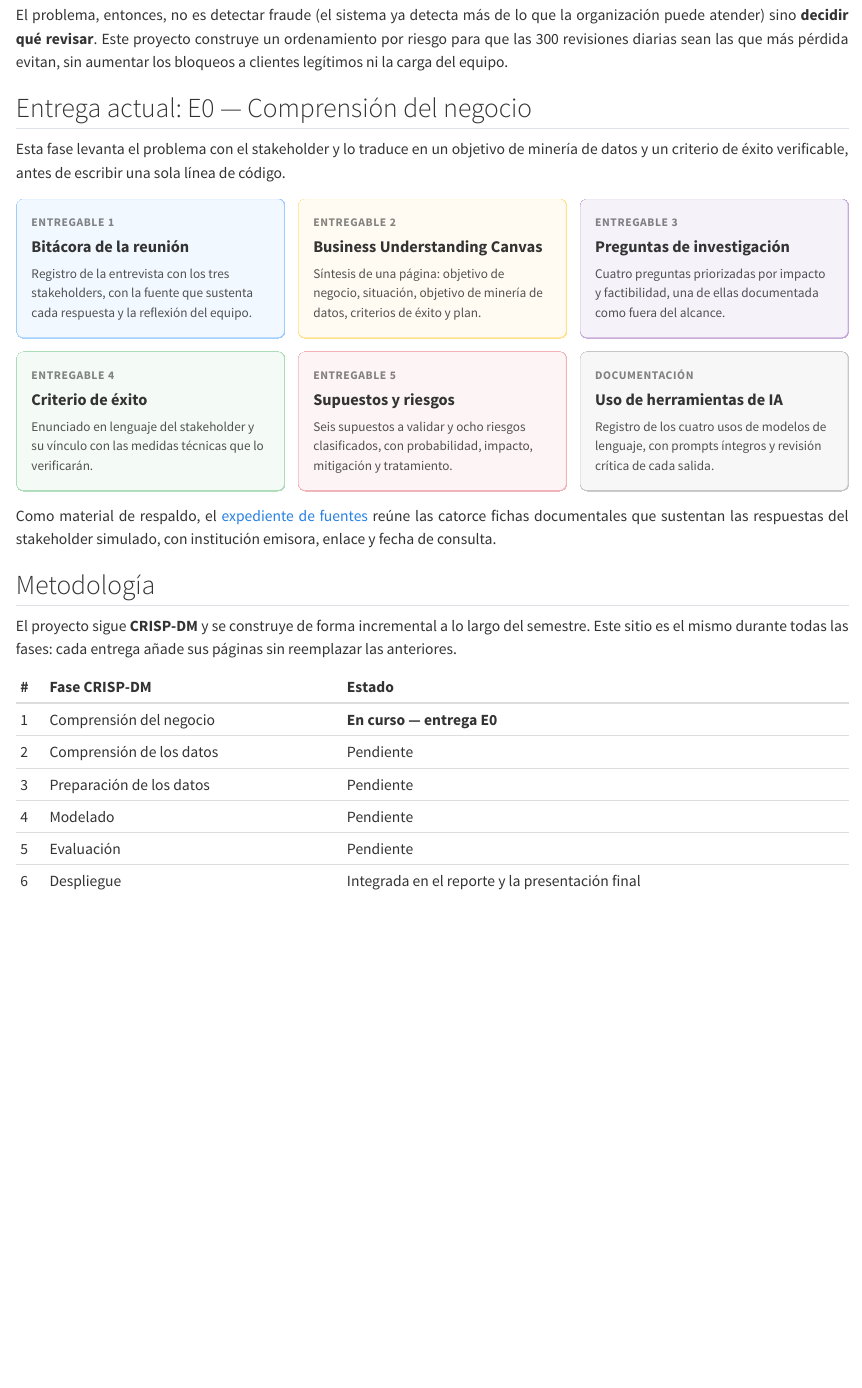
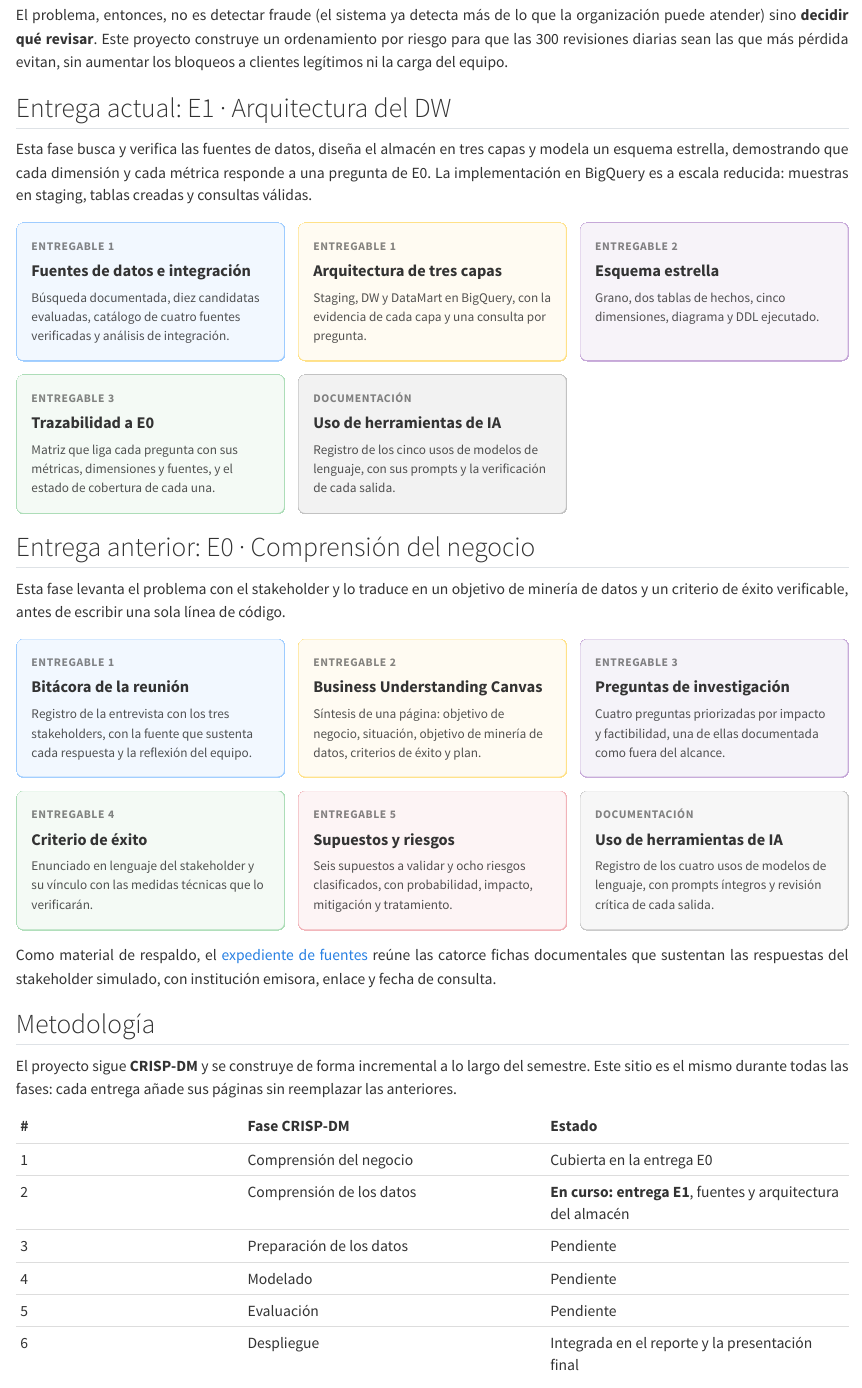
Before and after one commit to alangm-98/Proyecto_Mineria_Datos, a Quarto document (index.qmd): the page in a window 1100 px wide, from 380 px down. Rendered offline with R 4.5, knitr and Pandoc in place of Quarto, with nearby package versions.

Commit message:
E1: portada y README

````diff
--- a/index.qmd
+++ b/index.qmd
@@ -23,7 +23,50 @@ puede atender) sino **decidir qué revisar**. Este proyecto construye un ordenam
 para que las 300 revisiones diarias sean las que más pérdida evitan, sin aumentar los bloqueos a
 clientes legítimos ni la carga del equipo.
 
-## Entrega actual: E0 — Comprensión del negocio
+## Entrega actual: E1 · Arquitectura del DW
+
+Esta fase busca y verifica las fuentes de datos, diseña el almacén en tres capas y modela un
+esquema estrella, demostrando que cada dimensión y cada métrica responde a una pregunta de E0. La
+implementación en BigQuery es a escala reducida: muestras en staging, tablas creadas y consultas
+válidas.
+
+```{=html}
+<div style="display: grid; grid-template-columns: repeat(auto-fit, minmax(240px, 1fr)); gap: 14px; margin: 1.5rem 0;">
+
+  <a class="tarjeta" href="entregas/E1_arquitectura_dw/fuentes.html" style="display: block; text-decoration: none; background: rgba(0, 123, 255, 0.05); border: 1px solid rgba(0, 123, 255, 0.35); border-radius: 8px; padding: 16px; color: inherit;">
+    <div style="font-size: 0.75em; font-weight: bold; text-transform: uppercase; letter-spacing: 0.05em; opacity: 0.6;">Entregable 1</div>
+    <div style="font-size: 1.05em; font-weight: 600; margin: 4px 0 6px 0;">Fuentes de datos e integración</div>
+    <div style="font-size: 0.85em; line-height: 1.45; opacity: 0.85;">Búsqueda documentada, diez candidatas evaluadas, catálogo de cuatro fuentes verificadas y análisis de integración.</div>
+  </a>
+
+  <a class="tarjeta" href="entregas/E1_arquitectura_dw/arquitectura.html" style="display: block; text-decoration: none; background: rgba(255, 193, 7, 0.05); border: 1px solid rgba(255, 193, 7, 0.45); border-radius: 8px; padding: 16px; color: inherit;">
+    <div style="font-size: 0.75em; font-weight: bold; text-transform: uppercase; letter-spacing: 0.05em; opacity: 0.6;">Entregable 1</div>
+    <div style="font-size: 1.05em; font-weight: 600; margin: 4px 0 6px 0;">Arquitectura de tres capas</div>
+    <div style="font-size: 0.85em; line-height: 1.45; opacity: 0.85;">Staging, DW y DataMart en BigQuery, con la evidencia de cada capa y una consulta por pregunta.</div>
+  </a>
+
+  <a class="tarjeta" href="entregas/E1_arquitectura_dw/estrella.html" style="display: block; text-decoration: none; background: rgba(106, 27, 154, 0.05); border: 1px solid rgba(106, 27, 154, 0.35); border-radius: 8px; padding: 16px; color: inherit;">
+    <div style="font-size: 0.75em; font-weight: bold; text-transform: uppercase; letter-spacing: 0.05em; opacity: 0.6;">Entregable 2</div>
+    <div style="font-size: 1.05em; font-weight: 600; margin: 4px 0 6px 0;">Esquema estrella</div>
+    <div style="font-size: 0.85em; line-height: 1.45; opacity: 0.85;">Grano, dos tablas de hechos, cinco dimensiones, diagrama y DDL ejecutado.</div>
+  </a>
+
+  <a class="tarjeta" href="entregas/E1_arquitectura_dw/trazabilidad.html" style="display: block; text-decoration: none; background: rgba(40, 167, 69, 0.05); border: 1px solid rgba(40, 167, 69, 0.35); border-radius: 8px; padding: 16px; color: inherit;">
+    <div style="font-size: 0.75em; font-weight: bold; text-transform: uppercase; letter-spacing: 0.05em; opacity: 0.6;">Entregable 3</div>
+    <div style="font-size: 1.05em; font-weight: 600; margin: 4px 0 6px 0;">Trazabilidad a E0</div>
+    <div style="font-size: 0.85em; line-height: 1.45; opacity: 0.85;">Matriz que liga cada pregunta con sus métricas, dimensiones y fuentes, y el estado de cobertura de cada una.</div>
+  </a>
+
+  <a class="tarjeta" href="entregas/E1_arquitectura_dw/uso_ia.html" style="display: block; text-decoration: none; background: rgba(0, 0, 0, 0.05); border: 1px solid rgba(0, 0, 0, 0.2); border-radius: 8px; padding: 16px; color: inherit;">
+    <div style="font-size: 0.75em; font-weight: bold; text-transform: uppercase; letter-spacing: 0.05em; opacity: 0.6;">Documentación</div>
+    <div style="font-size: 1.05em; font-weight: 600; margin: 4px 0 6px 0;">Uso de herramientas de IA</div>
+    <div style="font-size: 0.85em; line-height: 1.45; opacity: 0.85;">Registro de los cinco usos de modelos de lenguaje, con sus prompts y la verificación de cada salida.</div>
+  </a>
+
+</div>
+```
+
+## Entrega anterior: E0 · Comprensión del negocio
 
 Esta fase levanta el problema con el stakeholder y lo traduce en un objetivo de minería de datos y
 un criterio de éxito verificable, antes de escribir una sola línea de código.
@@ -83,8 +126,8 @@ anteriores.
 
 | # | Fase CRISP-DM | Estado |
 | :-- | :--- | :--- |
-| 1 | Comprensión del negocio | **En curso — entrega E0** |
-| 2 | Comprensión de los datos | Pendiente |
+| 1 | Comprensión del negocio | Cubierta en la entrega E0 |
+| 2 | Comprensión de los datos | **En curso: entrega E1**, fuentes y arquitectura del almacén |
 | 3 | Preparación de los datos | Pendiente |
 | 4 | Modelado | Pendiente |
 | 5 | Evaluación | Pendiente |
````
Also changed, not shown: entregas/E1_arquitectura_dw/uso_ia.qmd (+3 -5 lines), README.md, docs/search.json, 2 other files.
